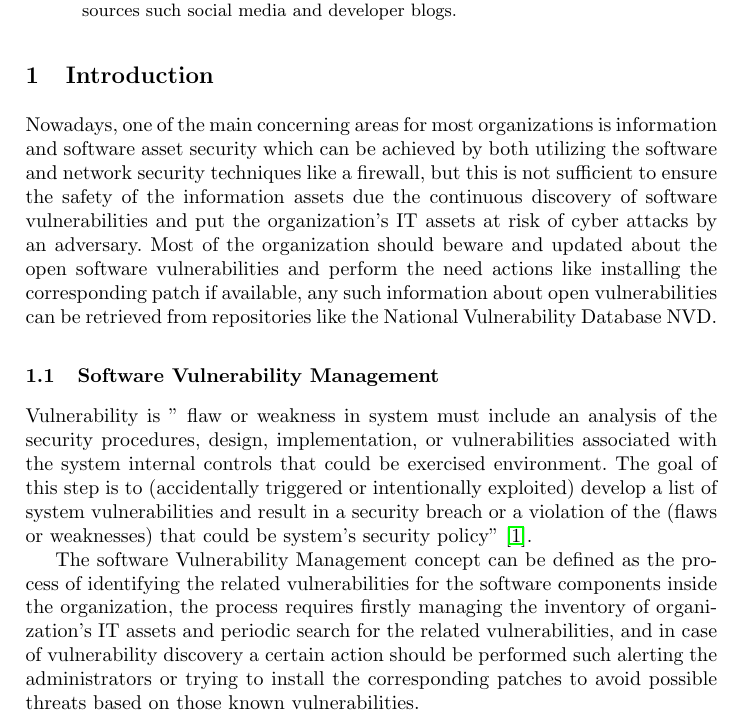
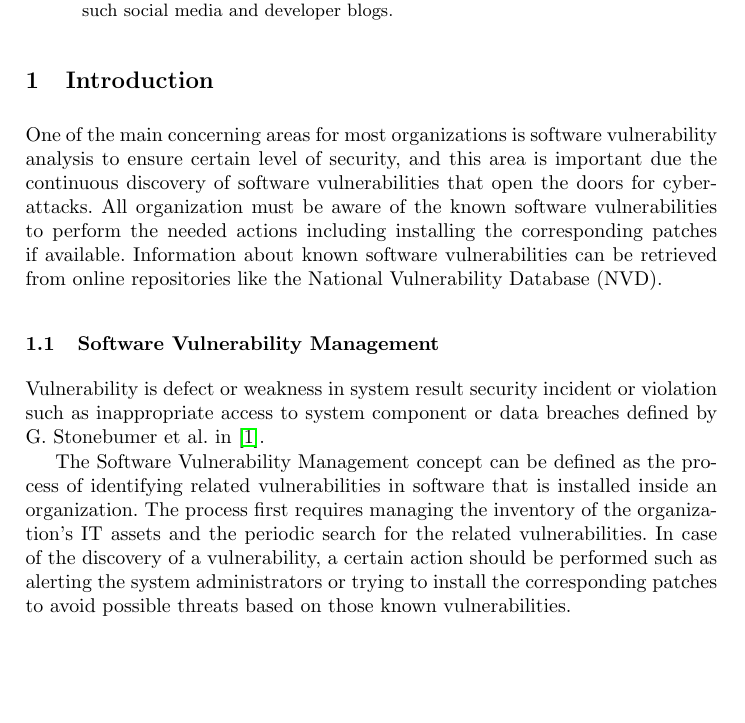
Before and after one commit to ehabqadah/seminar_it_sec, a LaTeX thesis (seminar_paper.tex): part of page 3 of 9, cut so that both start at the same text, the shorter picture padded with empty space. Compiled offline with pdfLaTeX.

Commit message:
updated the introduction section

```diff
--- a/seminar_paper.tex
+++ b/seminar_paper.tex
@@ -45,19 +45,23 @@
 
 
 \begin{abstract}
-One of the main concerning areas for most organizations is software vulnerability analysis. In this paper, we discuss techniques and systems to automatically monitor the software vulnerabilities using open standards and public vulnerability data repositories or alternative sources such social media and developer blogs.
+One of the main concerning areas for most organizations is software vulnerability analysis. In this paper, we discuss techniques and systems to automatically monitor software vulnerabilities using open standards and public vulnerability data repositories or alternative sources such social media and developer blogs.
 \end{abstract}
 
 \section{Introduction}
 
-\par Nowadays, one of the main concerning areas for most organizations is information and software asset security which can be achieved by both utilizing the software and network security techniques like a firewall, but this is not sufficient to ensure the safety of the information assets due the continuous discovery of software vulnerabilities and put the organization's IT assets at risk of cyber attacks by an adversary. Most of the organization should beware and updated about the open software vulnerabilities and perform the need actions like installing the corresponding patch if available, any such information about open vulnerabilities can be retrieved from repositories like the National Vulnerability Database NVD.
+\par One of the main concerning areas for most organizations is software vulnerability analysis to ensure certain level of security, and this area is important due the continuous discovery of software vulnerabilities that open the doors for cyber-attacks. All organization must be aware of the known software vulnerabilities to perform the needed actions including installing the corresponding patches if available. Information about known software vulnerabilities can be retrieved from online repositories like the National Vulnerability Database (NVD).
 
 
 \subsection{Software Vulnerability Management}
 
-\par Vulnerability is " flaw or weakness in system must include an analysis of the security procedures, design, implementation, or vulnerabilities associated with the system internal controls that could be exercised environment. The goal of this step is to (accidentally triggered or intentionally exploited) develop a list of system vulnerabilities and result in a security breach or a violation of the (flaws or weaknesses) that could be system’s security policy" \cite{vuln}.
-\par The software Vulnerability Management concept can be defined as the process of identifying the related vulnerabilities for the software components inside the organization, the process requires firstly managing the inventory of organization's IT assets and periodic search for the related vulnerabilities, and in case of vulnerability discovery a certain action should be performed such alerting the administrators or trying to install the corresponding patches to avoid possible threats based on those known vulnerabilities.
-\newpage
+\par Vulnerability is defect or weakness in system result security incident or violation such as inappropriate access to system component or data breaches defined by G. Stonebumer et al. in \cite{vuln}.
+
+\par The Software Vulnerability Management concept can be defined as the process of identifying related vulnerabilities in software that is installed inside an organization. The process first requires managing the inventory of the organization's IT assets and the periodic search for the related vulnerabilities. In case of the discovery of a vulnerability, a certain action should be performed such as alerting the system administrators or trying to install the corresponding patches to avoid possible threats based on those known vulnerabilities.
+
+
+
+
 \section{Automated Vulnerability Management and Monitoring System}
 
 \par This section presents the proposed technique and system by Takahashi et al. in \cite{paper1} to automatically monitor the vulnerability of computing assets inside the organization/enterprise IT network infrastructure. their main contribution is automating the process of cyber security, vulnerability management, using open standards and tools to make available in a wide range of organizations.
```
Also changed, not shown: seminar_paper.pdf, 4 other files.
